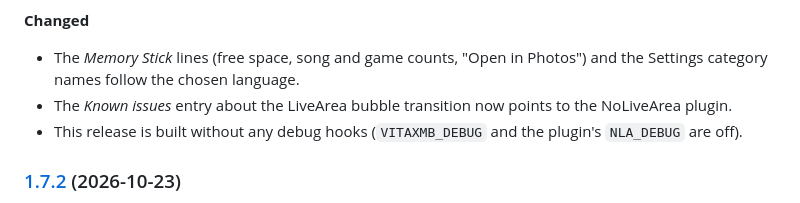
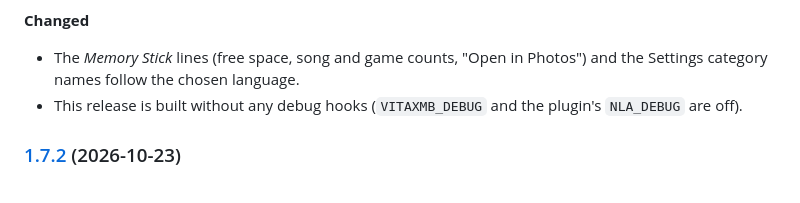
Before and after one commit to dekiller82/VitaXMB, a Markdown page: README.md, the part around the change. Drawn GitHub-style.

Commit message:
README: drop the known-issues line from the 1.8.0 changelog
Co-Authored-By: Claude Sonnet 5.5 <noreply@anthropic.com>

```diff
--- a/README.md
+++ b/README.md
@@ -412,7 +412,6 @@ Every release has its own notes and VPK on the [Releases page](https://github.co
 **Changed**
 
 - The *Memory Stick* lines (free space, song and game counts, "Open in Photos") and the Settings category names follow the chosen language.
-- The *Known issues* entry about the LiveArea bubble transition now points to the NoLiveArea plugin.
 - This release is built without any debug hooks (`VITAXMB_DEBUG` and the plugin's `NLA_DEBUG` are off).
 
 ### [1.7.2](https://github.com/dekiller82/VitaXMB/releases/tag/v1.7.2) (2026-10-23)
```
